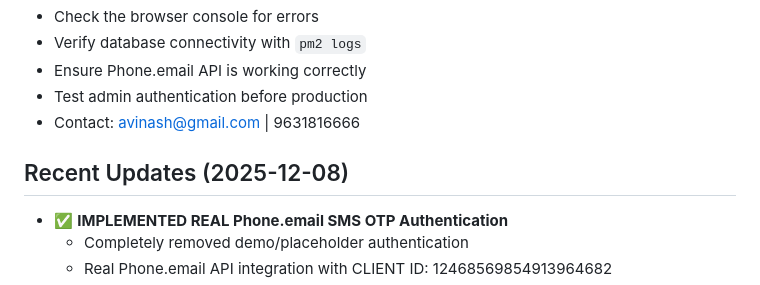
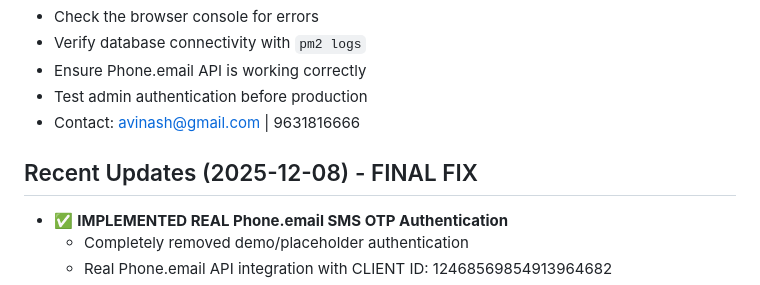
Before and after one commit to avinashrajmsk/Ravi-, a Markdown page: README.md, the part around the change. Drawn GitHub-style.

Commit message:
Update README with final fixes

```diff
--- a/README.md
+++ b/README.md
@@ -205,7 +205,7 @@ For any issues or questions:
 - Test admin authentication before production
 - Contact: avinash@gmail.com | 9631816666
 
-## Recent Updates (2025-12-08)
+## Recent Updates (2025-12-08) - FINAL FIX
 - ✅ **IMPLEMENTED REAL Phone.email SMS OTP Authentication**
   - Completely removed demo/placeholder authentication
   - Real Phone.email API integration with CLIENT ID: 12468569854913964682
```
